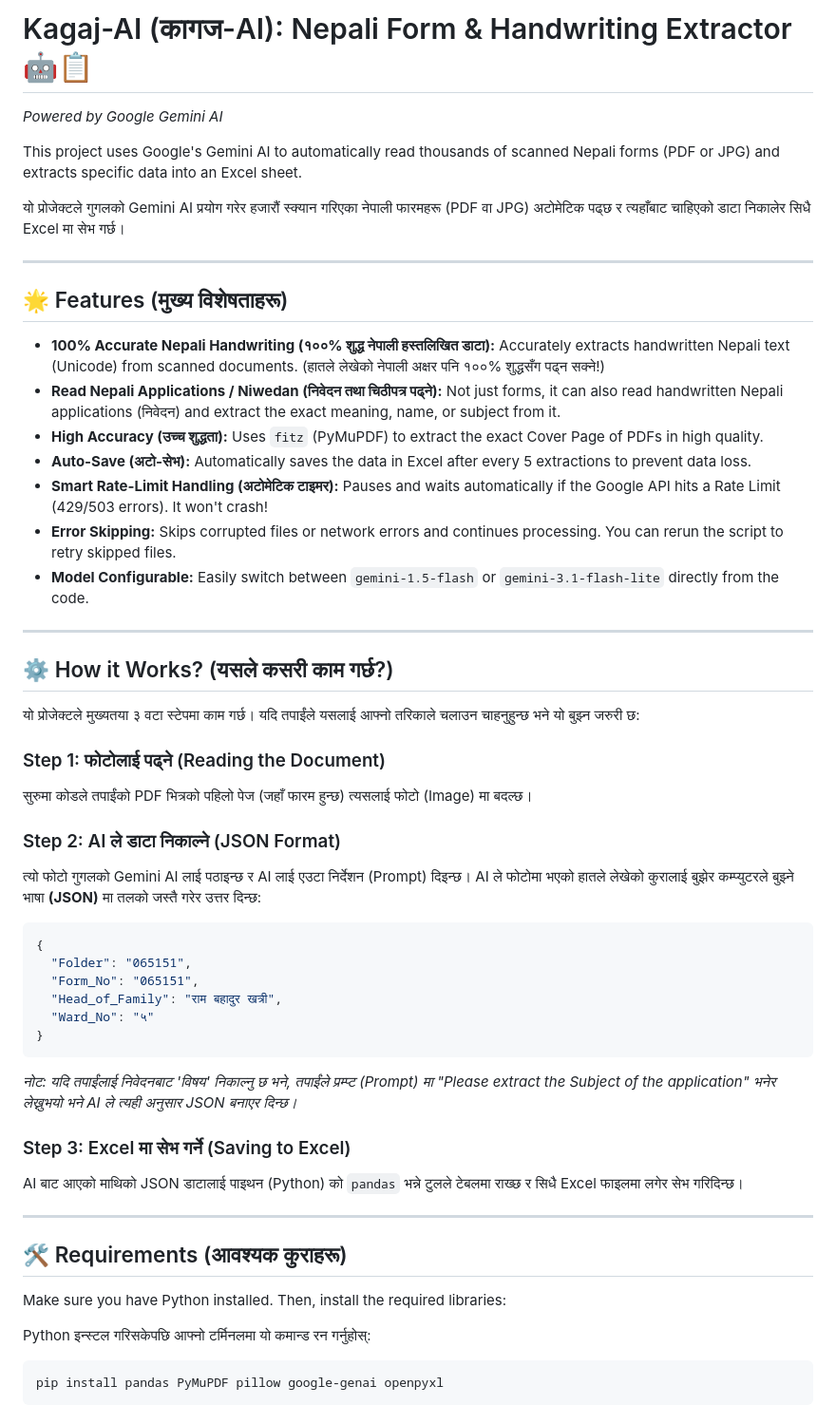
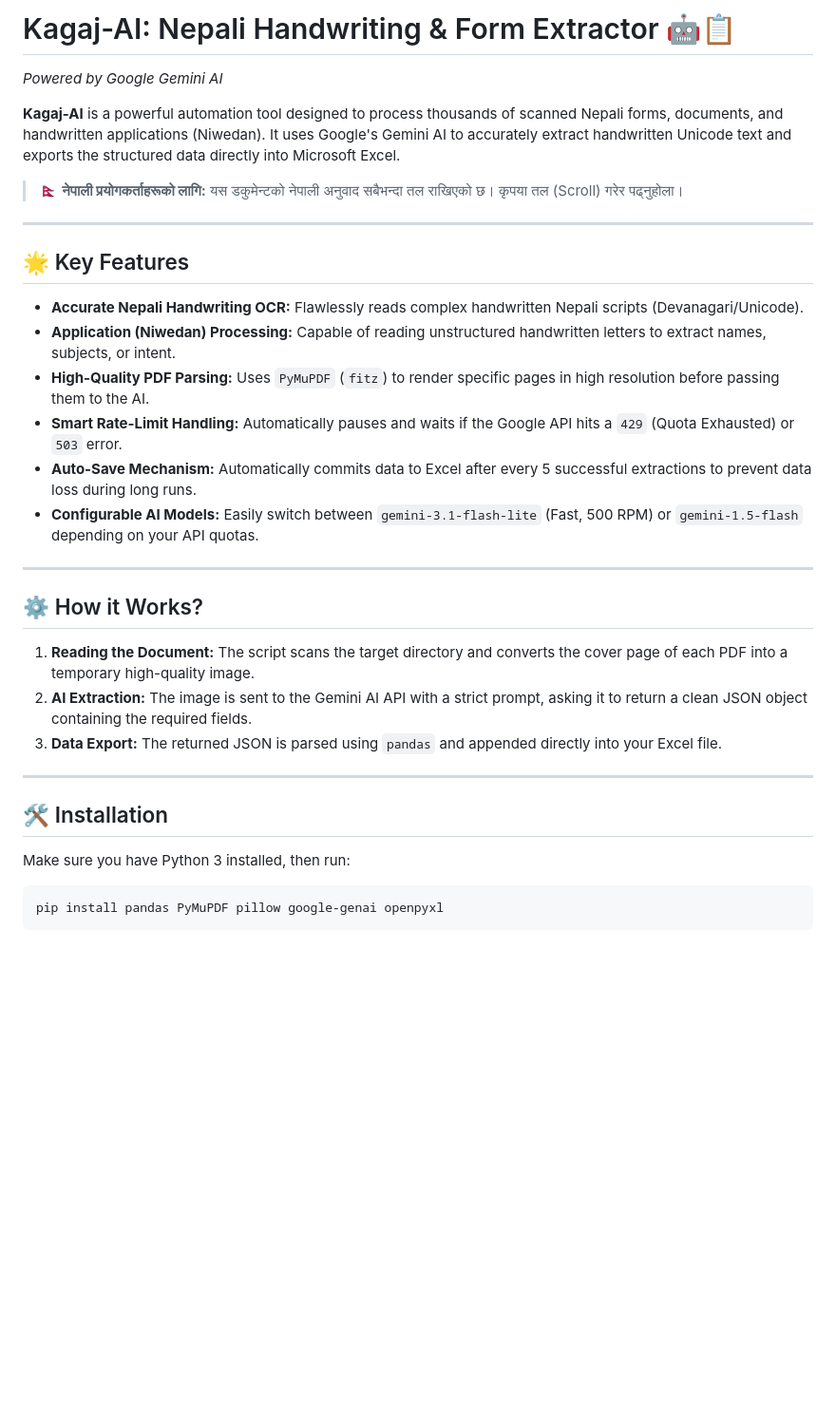
Before and after one commit to sitalcha/Kagaj-AI, a Markdown page: README.md, the part around one of its changes. Shown at 95% size. GitHub-like rendering; blank space fills up the shorter version.

Commit message:
Update README to separate English and Nepali sections

````diff
--- a/README.md
+++ b/README.md
@@ -1,50 +1,31 @@
-# Kagaj-AI (कागज-AI): Nepali Form & Handwriting Extractor 🤖📋
+# Kagaj-AI: Nepali Handwriting & Form Extractor 🤖📋
 *Powered by Google Gemini AI*
 
-This project uses Google's Gemini AI to automatically read thousands of scanned Nepali forms (PDF or JPG) and extracts specific data into an Excel sheet.
+**Kagaj-AI** is a powerful automation tool designed to process thousands of scanned Nepali forms, documents, and handwritten applications (Niwedan). It uses Google's Gemini AI to accurately extract handwritten Unicode text and exports the structured data directly into Microsoft Excel.
 
-यो प्रोजेक्टले गुगलको Gemini AI प्रयोग गरेर हजारौं स्क्यान गरिएका नेपाली फारमहरू (PDF वा JPG) अटोमेटिक पढ्छ र त्यहाँबाट चाहिएको डाटा निकालेर सिधै Excel मा सेभ गर्छ।
+> 🇳🇵 **नेपाली प्रयोगकर्ताहरूको लागि:** यस डकुमेन्टको नेपाली अनुवाद सबैभन्दा तल राखिएको छ। कृपया तल (Scroll) गरेर पढ्नुहोला।
 
 ---
 
-## 🌟 Features (मुख्य विशेषताहरू)
-- **100% Accurate Nepali Handwriting (१००% शुद्ध नेपाली हस्तलिखित डाटा):** Accurately extracts handwritten Nepali text (Unicode) from scanned documents. (हातले लेखेको नेपाली अक्षर पनि १००% शुद्धसँग पढ्न सक्ने!)
-- **Read Nepali Applications / Niwedan (निवेदन तथा चिठीपत्र पढ्ने):** Not just forms, it can also read handwritten Nepali applications (निवेदन) and extract the exact meaning, name, or subject from it.
-- **High Accuracy (उच्च शुद्धता):** Uses `fitz` (PyMuPDF) to extract the exact Cover Page of PDFs in high quality.
-- **Auto-Save (अटो-सेभ):** Automatically saves the data in Excel after every 5 extractions to prevent data loss.
-- **Smart Rate-Limit Handling (अटोमेटिक टाइमर):** Pauses and waits automatically if the Google API hits a Rate Limit (429/503 errors). It won't crash!
-- **Error Skipping:** Skips corrupted files or network errors and continues processing. You can rerun the script to retry skipped files.
-- **Model Configurable:** Easily switch between `gemini-1.5-flash` or `gemini-3.1-flash-lite` directly from the code.
+## 🌟 Key Features
+- **Accurate Nepali Handwriting OCR:** Flawlessly reads complex handwritten Nepali scripts (Devanagari/Unicode).
+- **Application (Niwedan) Processing:** Capable of reading unstructured handwritten letters to extract names, subjects, or intent.
+- **High-Quality PDF Parsing:** Uses `PyMuPDF` (`fitz`) to render specific pages in high resolution before passing them to the AI.
+- **Smart Rate-Limit Handling:** Automatically pauses and waits if the Google API hits a `429` (Quota Exhausted) or `503` error.
+- **Auto-Save Mechanism:** Automatically commits data to Excel after every 5 successful extractions to prevent data loss during long runs.
+- **Configurable AI Models:** Easily switch between `gemini-3.1-flash-lite` (Fast, 500 RPM) or `gemini-1.5-flash` depending on your API quotas.
 
 ---
 
-## ⚙️ How it Works? (यसले कसरी काम गर्छ?)
-यो प्रोजेक्टले मुख्यतया ३ वटा स्टेपमा काम गर्छ। यदि तपाईंले यसलाई आफ्नो तरिकाले चलाउन चाहनुहुन्छ भने यो बुझ्न जरुरी छ:
-
-### Step 1: फोटोलाई पढ्ने (Reading the Document)
-सुरुमा कोडले तपाईंको PDF भित्रको पहिलो पेज (जहाँ फारम हुन्छ) त्यसलाई फोटो (Image) मा बदल्छ।
-
-### Step 2: AI ले डाटा निकाल्ने (JSON Format)
-त्यो फोटो गुगलको Gemini AI लाई पठाइन्छ र AI लाई एउटा निर्देशन (Prompt) दिइन्छ। AI ले फोटोमा भएको हातले लेखेको कुरालाई बुझेर कम्प्युटरले बुझ्ने भाषा **(JSON)** मा तलको जस्तै गरेर उत्तर दिन्छ:
-```json
-{
-  "Folder": "065151",
-  "Form_No": "065151",
-  "Head_of_Family": "राम बहादुर खत्री",
-  "Ward_No": "५"
-}
-```
-*नोट: यदि तपाईंलाई निवेदनबाट 'विषय' निकाल्नु छ भने, तपाईंले प्रम्प्ट (Prompt) मा "Please extract the Subject of the application" भनेर लेख्नुभयो भने AI ले त्यही अनुसार JSON बनाएर दिन्छ।*
-
-### Step 3: Excel मा सेभ गर्ने (Saving to Excel)
-AI बाट आएको माथिको JSON डाटालाई पाइथन (Python) को `pandas` भन्ने टुलले टेबलमा राख्छ र सिधै Excel फाइलमा लगेर सेभ गरिदिन्छ।
+## ⚙️ How it Works?
+1. **Reading the Document:** The script scans the target directory and converts the cover page of each PDF into a temporary high-quality image.
+2. **AI Extraction:** The image is sent to the Gemini AI API with a strict prompt, asking it to return a clean JSON object containing the required fields.
+3. **Data Export:** The returned JSON is parsed using `pandas` and appended directly into your Excel file.
 
 ---
 
-## 🛠️ Requirements (आवश्यक कुराहरू)
-Make sure you have Python installed. Then, install the required libraries:
-
-Python इन्स्टल गरिसकेपछि आफ्नो टर्मिनलमा यो कमान्ड रन गर्नुहोस्:
+## 🛠️ Installation
+Make sure you have Python 3 installed, then run:
 ```bash
 pip install pandas PyMuPDF pillow google-genai openpyxl
 ```
````
Also changed, not shown: other parts of README.md (+17 -30 lines).
